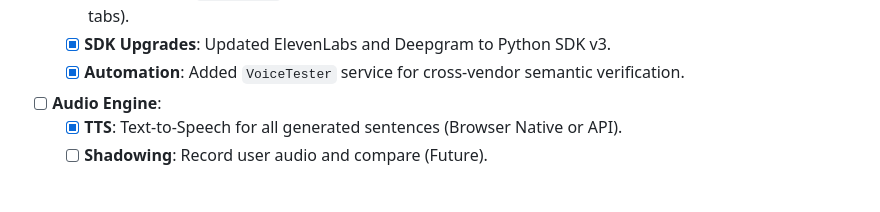
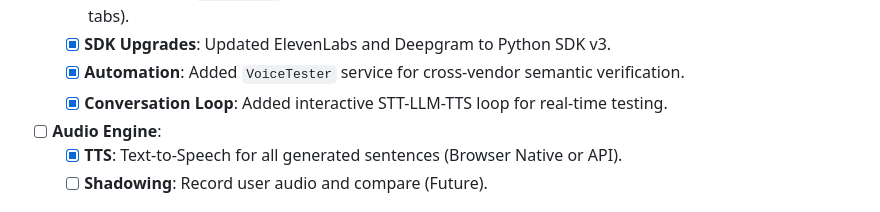
Before and after one commit to AHGGG/nce-english-practices, a Markdown page: docs/plan.md, the part around the change. Drawn GitHub-style.

```diff
--- a/docs/plan.md
+++ b/docs/plan.md
@@ -80,6 +80,7 @@
     - [x] **Internal Tool**: `/voice-lab` refactored to **Vendor-Centric Layout** (Google, Deepgram, ElevenLabs tabs).
     - [x] **SDK Upgrades**: Updated ElevenLabs and Deepgram to Python SDK v3.
     - [x] **Automation**: Added `VoiceTester` service for cross-vendor semantic verification.
+    - [x] **Conversation Loop**: Added interactive STT-LLM-TTS loop for real-time testing.
 - [ ] **Audio Engine**:
     - [x] **TTS**: Text-to-Speech for all generated sentences (Browser Native or API).
     - [ ] **Shadowing**: Record user audio and compare (Future).
```
Also changed, not shown: docs/progress.md (+1 -0 lines).
